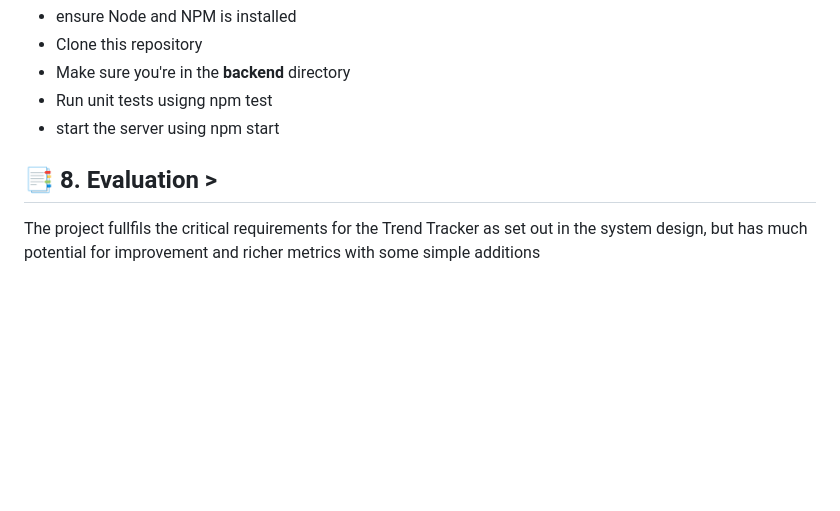
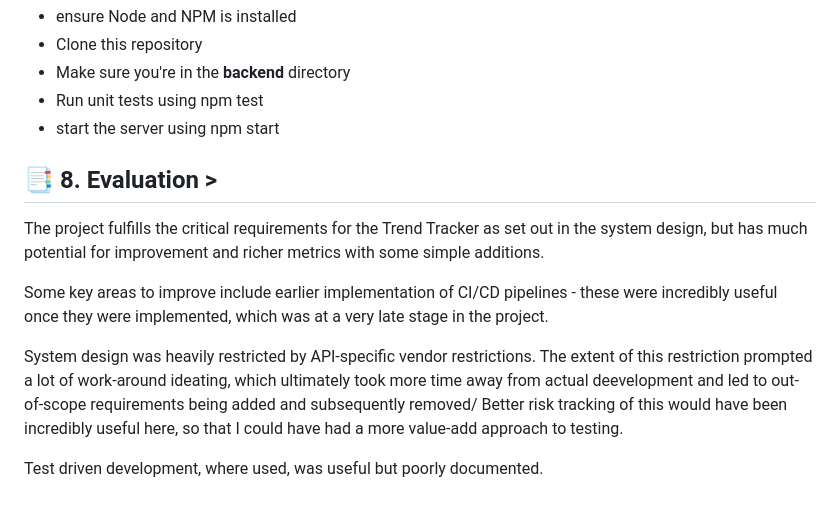
Before and after one commit to UL2663/AE1-Software-Engineering, a Markdown page: README.md, the part around the change. Drawn GitHub-style; blank space fills up the shorter version.

```diff
--- a/README.md
+++ b/README.md
@@ -203,9 +203,16 @@ To run the application:
  - ensure Node and NPM is installed
  - Clone this repository
  - Make sure you're in the **backend** directory
- - Run unit tests usigng npm test
+ - Run unit tests using npm test
  - start the server using npm start
 
 ## 📑 8. Evaluation  >
 
-The project fullfils the critical requirements for the Trend Tracker as set out in the system design, but has much potential for improvement and richer metrics with some simple additions
+The project fulfills the critical requirements for the Trend Tracker as set out in the system design, but has much potential for improvement and richer metrics with some simple additions.
+
+Some key areas to improve include earlier implementation of CI/CD pipelines - these were incredibly useful once they were implemented, which was at a very late stage in the project.
+
+System design was heavily restricted by API-specific vendor restrictions. The extent of this restriction prompted a lot of work-around ideating, which ultimately took more time away from actual deevelopment and led to out-of-scope requirements being added and subsequently removed/
+Better risk tracking of this would have been incredibly useful here, so that I could have had a more value-add approach to testing.
+
+Test driven development, where used, was useful but poorly documented.
```
